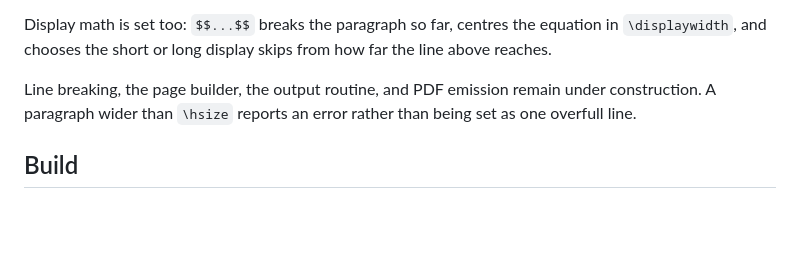
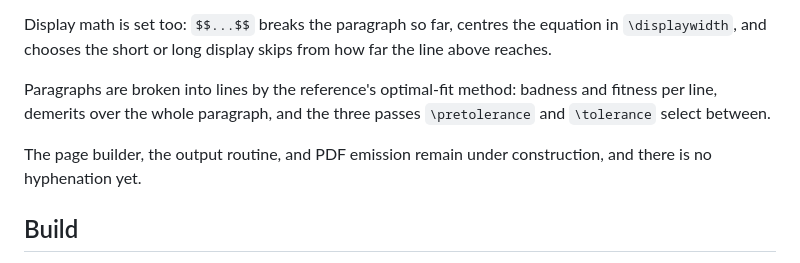
Before and after one commit to skypher/hstex, a Markdown page: README.md, the part around the change. Rendered like a GitHub page; blank space fills up the shorter version.

Commit message:
Update the status for line breaking
Co-Authored-By: Claude Opus 5 (1M context) <noreply@anthropic.com>
Claude-Session: https://claude.ai/code/session_01Txg1d4jLgYTKvufH14gYSv

```diff
--- a/README.md
+++ b/README.md
@@ -79,9 +79,12 @@ Display math is set too: `$$...$$` breaks the paragraph so far, centres the
 equation in `\displaywidth`, and chooses the short or long display skips
 from how far the line above reaches.
 
-Line breaking, the page builder, the output routine, and PDF emission remain
-under construction. A paragraph wider than `\hsize` reports
-an error rather than being set as one overfull line.
+Paragraphs are broken into lines by the reference's optimal-fit method:
+badness and fitness per line, demerits over the whole paragraph, and the
+three passes `\pretolerance` and `\tolerance` select between.
+
+The page builder, the output routine, and PDF emission remain under
+construction, and there is no hyphenation yet.
 
 ## Build
 
```
